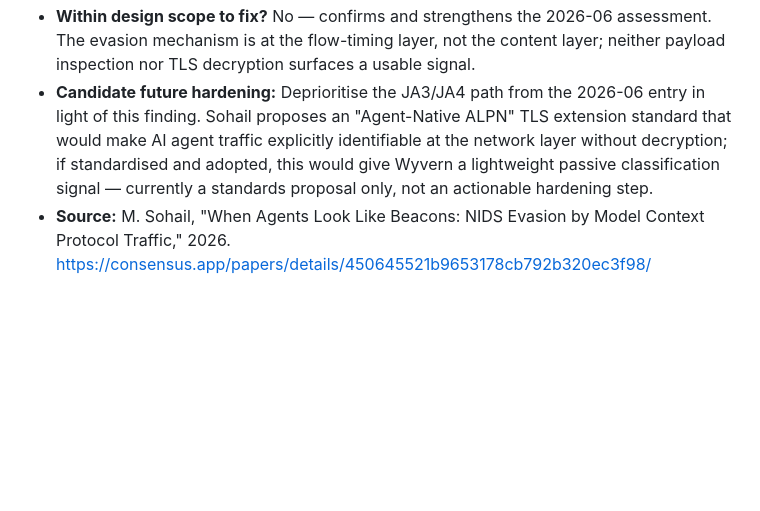
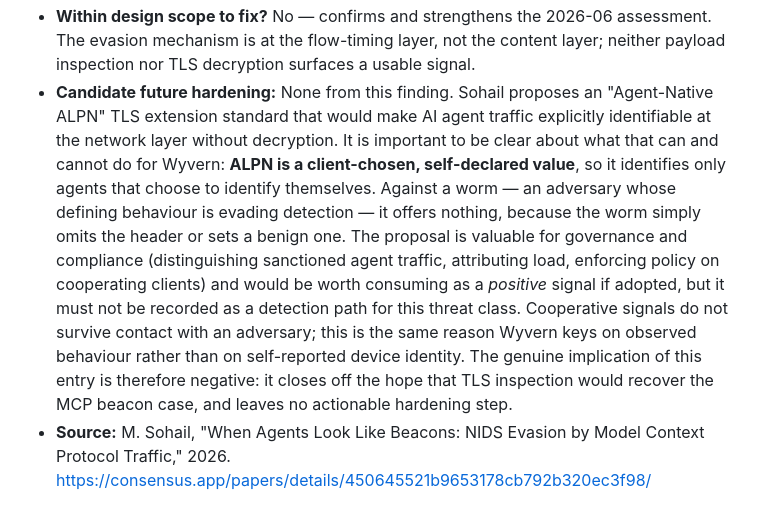
Before and after one commit to photodoc1960/wyvern, a Markdown page: docs/THREAT_MODEL.md, the part around one of its changes. GitHub-like rendering; blank space fills up the shorter version.

```diff
--- a/docs/THREAT_MODEL.md
+++ b/docs/THREAT_MODEL.md
@@ -174,5 +174,5 @@ PoC deliberately forgoes such evasion.
 - **Within design scope to fix?** No — confirms and strengthens the 2026-06 assessment. The evasion mechanism is at the flow-timing layer, not the content layer; neither payload inspection nor TLS decryption surfaces a usable signal.
-- **Candidate future hardening:** Deprioritise the JA3/JA4 path from the 2026-06 entry in light of this finding. Sohail proposes an "Agent-Native ALPN" TLS extension standard that would make AI agent traffic explicitly identifiable at the network layer without decryption; if standardised and adopted, this would give Wyvern a lightweight passive classification signal — currently a standards proposal only, not an actionable hardening step.
+- **Candidate future hardening:** None from this finding. Sohail proposes an "Agent-Native ALPN" TLS extension standard that would make AI agent traffic explicitly identifiable at the network layer without decryption. It is important to be clear about what that can and cannot do for Wyvern: **ALPN is a client-chosen, self-declared value**, so it identifies only agents that choose to identify themselves. Against a worm — an adversary whose defining behaviour is evading detection — it offers nothing, because the worm simply omits the header or sets a benign one. The proposal is valuable for governance and compliance (distinguishing sanctioned agent traffic, attributing load, enforcing policy on cooperating clients) and would be worth consuming as a *positive* signal if adopted, but it must not be recorded as a detection path for this threat class. Cooperative signals do not survive contact with an adversary; this is the same reason Wyvern keys on observed behaviour rather than on self-reported device identity. The genuine implication of this entry is therefore negative: it closes off the hope that TLS inspection would recover the MCP beacon case, and leaves no actionable hardening step.
 - **Source:** M. Sohail, "When Agents Look Like Beacons: NIDS Evasion by Model Context Protocol Traffic," 2026. https://consensus.app/papers/details/450645521b9653178cb792b320ec3f98/
 
 ### Detector reach is bounded by capture position — most detectors are dormant on a client-mode deployment (2026-10)
```
Also changed, not shown: other parts of docs/THREAT_MODEL.md (+1 -1 lines).
